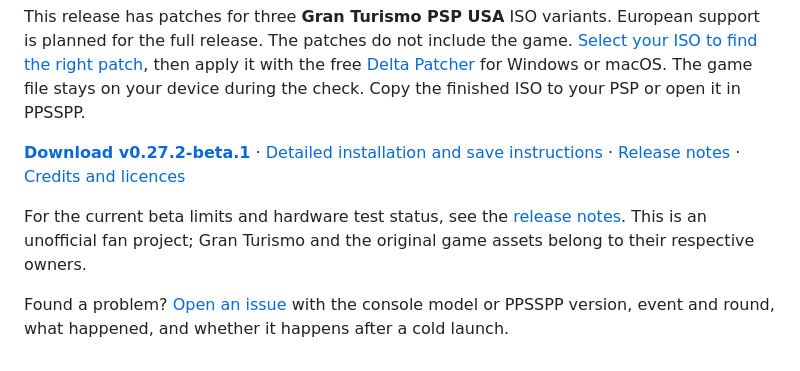
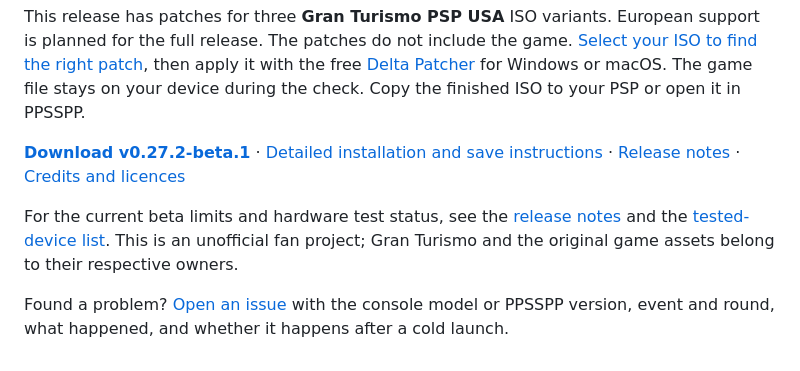
Before and after one commit to Memetrix/gtpsp-career-spec-ii, a Markdown page: README.md, the part around the change. Drawn GitHub-style.

Commit message:
Document tested devices and community reports

```diff
--- a/README.md
+++ b/README.md
@@ -68,6 +68,6 @@ This release has patches for three **Gran Turismo PSP USA** ISO variants. Europe
 
 **[Download v0.27.2-beta.1](https://github.com/Memetrix/gtpsp-career-spec-ii/releases/tag/v0.27.2-beta.1)** · [Detailed installation and save instructions](INSTALL.md) · [Release notes](RELEASE-NOTES-v0.27.2-beta.1.md) · [Credits and licences](NOTICE.md)
 
-For the current beta limits and hardware test status, see the [release notes](RELEASE-NOTES-v0.27.2-beta.1.md). This is an unofficial fan project; Gran Turismo and the original game assets belong to their respective owners.
+For the current beta limits and hardware test status, see the [release notes](RELEASE-NOTES-v0.27.2-beta.1.md) and the [tested-device list](TESTED-DEVICES.md). This is an unofficial fan project; Gran Turismo and the original game assets belong to their respective owners.
 
 Found a problem? [Open an issue](https://github.com/Memetrix/gtpsp-career-spec-ii/issues) with the console model or PPSSPP version, event and round, what happened, and whether it happens after a cold launch.
```
Also changed, not shown: TESTED-DEVICES.md (added, +15 -0 lines).
